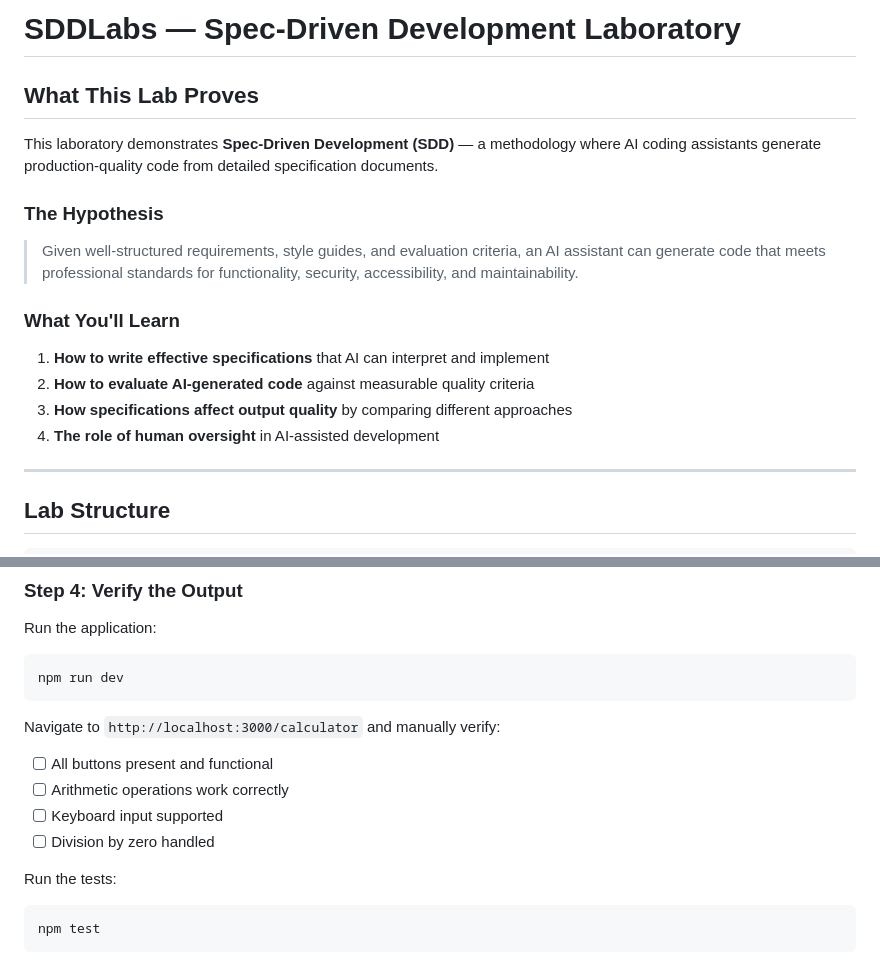
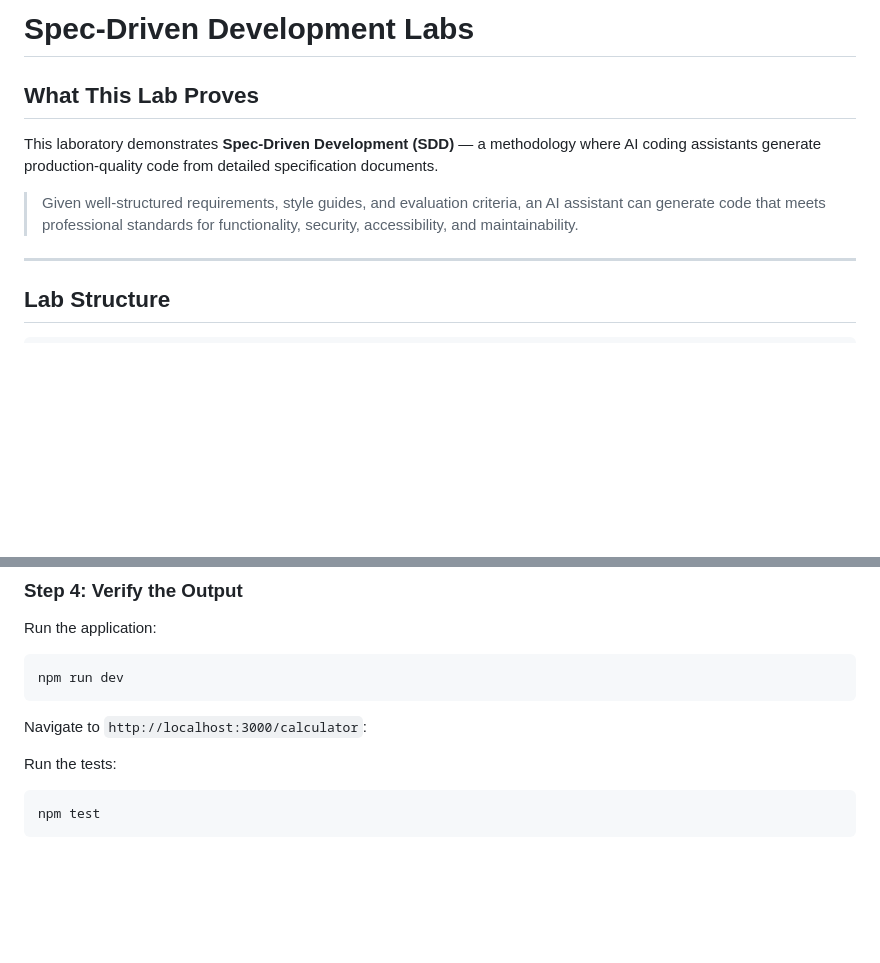
Before and after one commit to nlloydjenkins/SDDLabs, a Markdown page: README.md, 2 parts joined by grey strips. Drawn GitHub-style; blank space fills up the shorter version.

Commit message:
Simplified instructions

````diff
--- a/README.md
+++ b/README.md
@@ -1,19 +1,10 @@
-# SDDLabs — Spec-Driven Development Laboratory
+# Spec-Driven Development Labs
 
 ## What This Lab Proves
 
 This laboratory demonstrates **Spec-Driven Development (SDD)** — a methodology where AI coding assistants generate production-quality code from detailed specification documents.
 
-### The Hypothesis
-
 > Given well-structured requirements, style guides, and evaluation criteria, an AI assistant can generate code that meets professional standards for functionality, security, accessibility, and maintainability.
-
-### What You'll Learn
-
-1. **How to write effective specifications** that AI can interpret and implement
-2. **How to evaluate AI-generated code** against measurable quality criteria
-3. **How specifications affect output quality** by comparing different approaches
-4. **The role of human oversight** in AI-assisted development
 
 ---
 
@@ -105,12 +96,7 @@ Run the application:
 npm run dev
 ```
 
-Navigate to `http://localhost:3000/calculator` and manually verify:
-
-- [ ] All buttons present and functional
-- [ ] Arithmetic operations work correctly
-- [ ] Keyboard input supported
-- [ ] Division by zero handled
+Navigate to `http://localhost:3000/calculator`:
 
 Run the tests:
 
````
